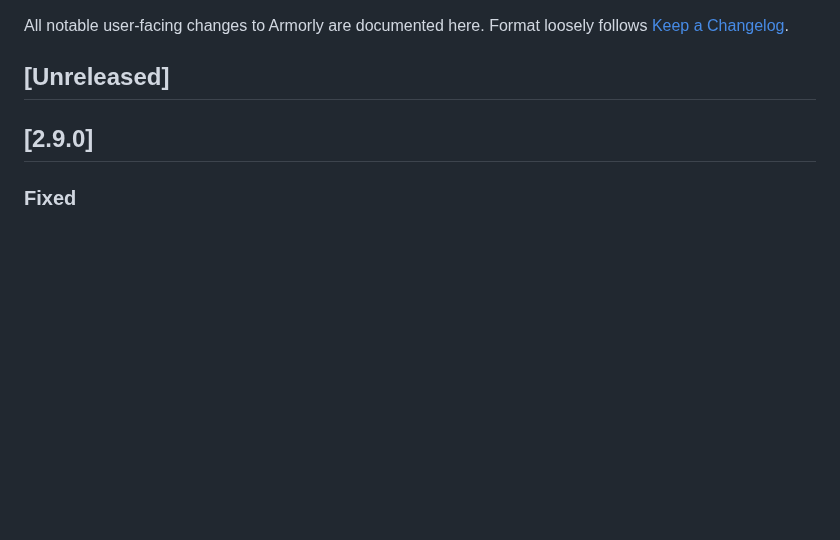
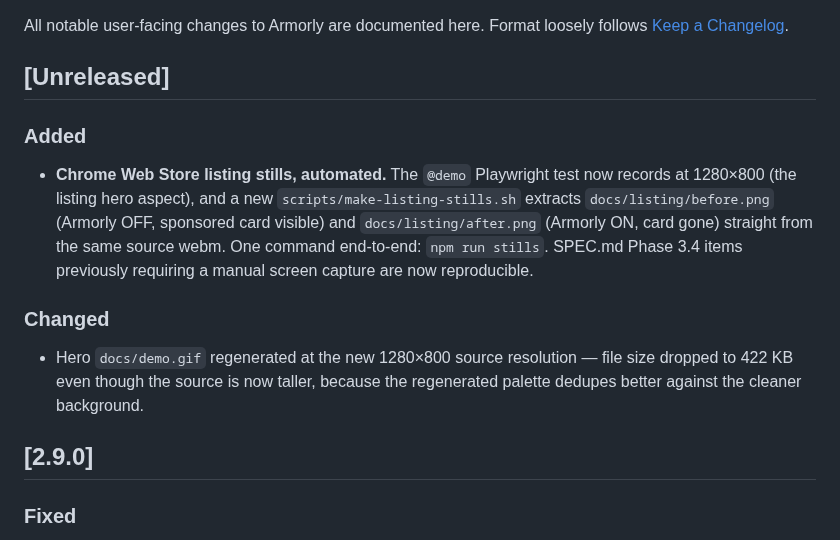
Before and after one commit to clay-good/armorly, a Markdown page: CHANGELOG.md, the part around the change. Drawn GitHub-style; blank space fills up the shorter version.

```diff
--- a/CHANGELOG.md
+++ b/CHANGELOG.md
@@ -3,6 +3,12 @@
 All notable user-facing changes to Armorly are documented here. Format loosely follows [Keep a Changelog](https://keepachangelog.com/en/1.1.0/).
 
 ## [Unreleased]
+
+### Added
+- **Chrome Web Store listing stills, automated.** The `@demo` Playwright test now records at 1280×800 (the listing hero aspect), and a new `scripts/make-listing-stills.sh` extracts `docs/listing/before.png` (Armorly OFF, sponsored card visible) and `docs/listing/after.png` (Armorly ON, card gone) straight from the same source webm. One command end-to-end: `npm run stills`. SPEC.md Phase 3.4 items previously requiring a manual screen capture are now reproducible.
+
+### Changed
+- Hero `docs/demo.gif` regenerated at the new 1280×800 source resolution — file size dropped to 422 KB even though the source is now taller, because the regenerated palette dedupes better against the cleaner background.
 
 ## [2.9.0]
 
```
Also changed, not shown: README.md (+4 -1 lines), SPEC.md (+3 -3 lines), docs/demo.gif, docs/listing/after.png (added), docs/listing/before.png (added), 4 other files.
